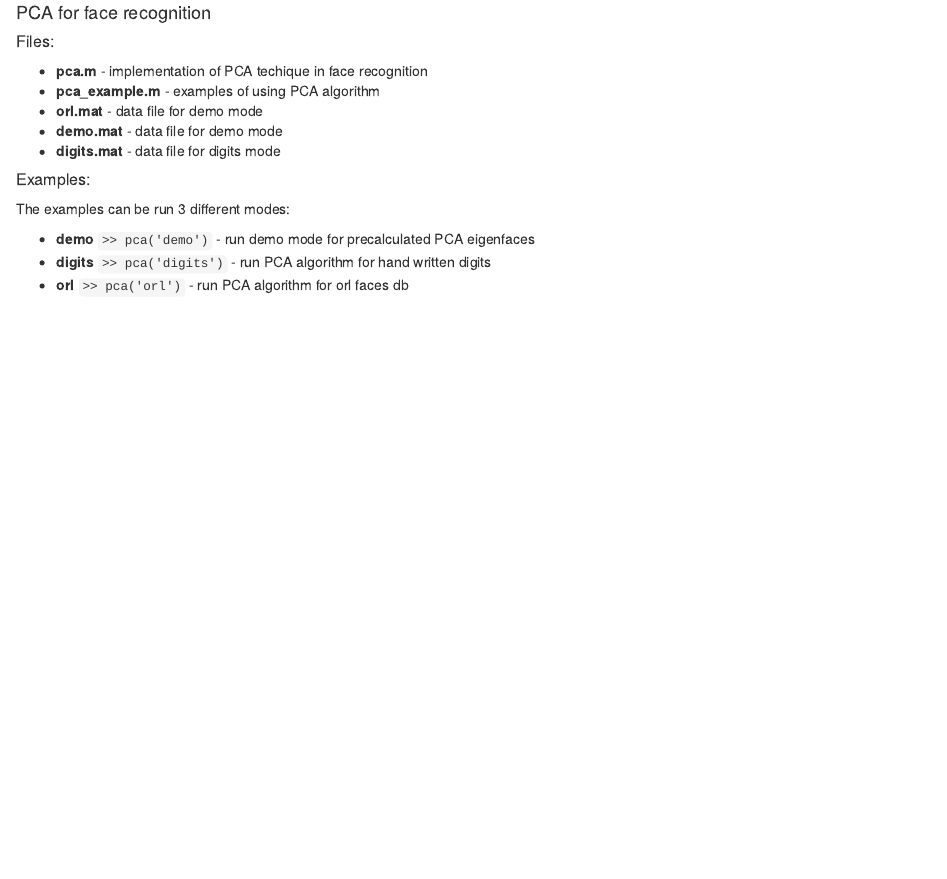
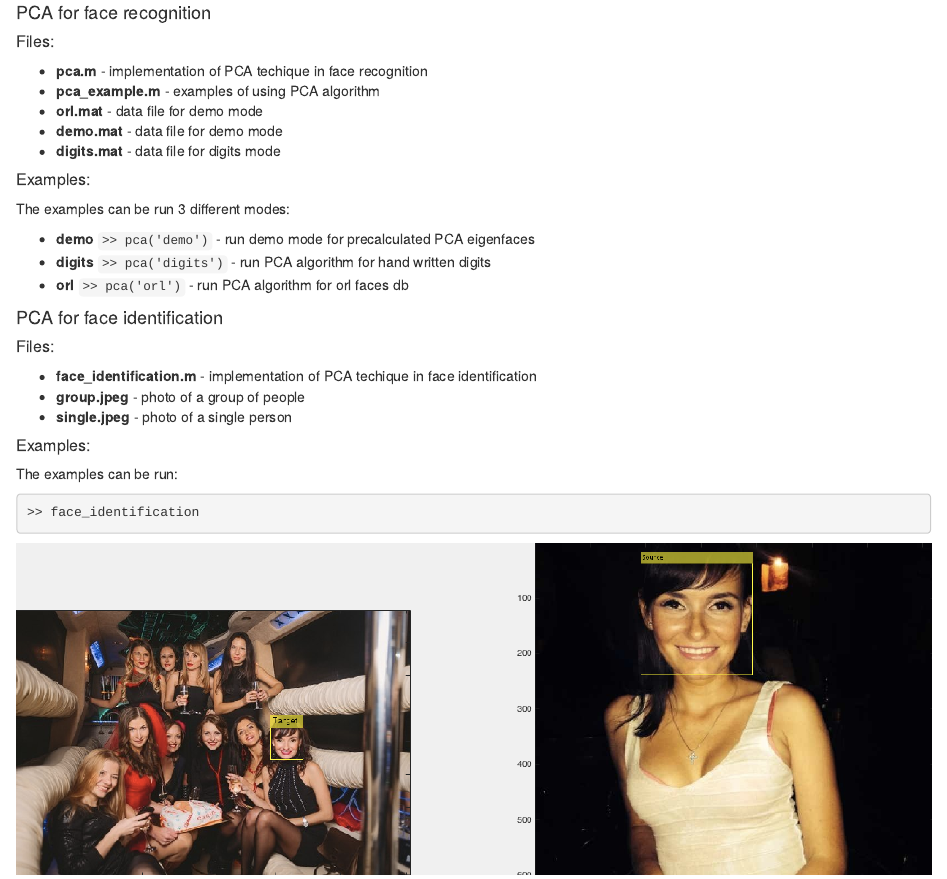
Before and after one commit to onidzelskyi/PCA_face_detect, an R Markdown document (readme.rmd): the page in a window 1100 px wide, from 410 px down. Rendered offline with R 4.5, knitr and Pandoc, with nearby package versions; the code chunks are not run, so their results and figures are left out.

Commit message:
Added Face Identification example

````diff
--- a/readme.rmd
+++ b/readme.rmd
@@ -37,3 +37,18 @@
 - **demo** ```>> pca('demo')``` - run demo mode for precalculated PCA eigenfaces
 - **digits** ```>> pca('digits')``` - run PCA algorithm for hand written digits
 - **orl** ```>> pca('orl')``` - run PCA algorithm for orl faces db
+
+
+#### PCA for face identification
+
+##### Files:
+- **face_identification.m** - implementation of PCA techique in face identification
+- **group.jpeg** - photo of a group of people
+- **single.jpeg** - photo of a single person
+
+##### Examples:
+The examples can be run:
+```{matlab}
+>> face_identification
+```
+![](demo.png)
````
Also changed, not shown: demo.png (added), group.jpeg (added), single.jpeg (added), 1 other file.
